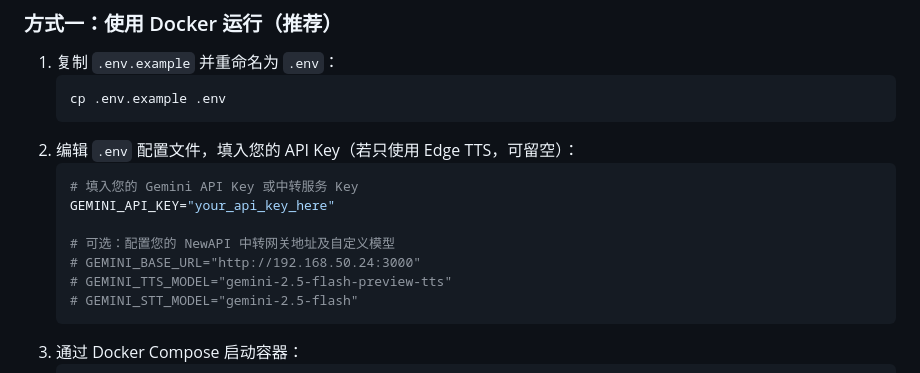
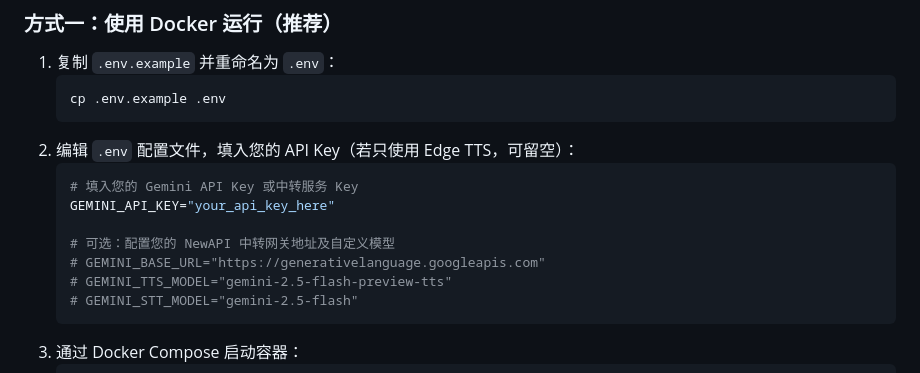
Before and after one commit to yuangr/voicecraft, a Markdown page: README.md, the part around the change. Drawn GitHub-style.

Commit message:
update baseurl to official Gemini endpoint in README

````diff
--- a/README.md
+++ b/README.md
@@ -40,7 +40,7 @@ VoiceCraft 是一个现代化、基于 AI 驱动的语音合成与识别双向
     GEMINI_API_KEY="your_api_key_here"
 
     # 可选：配置您的 NewAPI 中转网关地址及自定义模型
-    # GEMINI_BASE_URL="http://192.168.50.24:3000"
+    # GEMINI_BASE_URL="https://generativelanguage.googleapis.com"
     # GEMINI_TTS_MODEL="gemini-2.5-flash-preview-tts"
     # GEMINI_STT_MODEL="gemini-2.5-flash"
     ```
````
